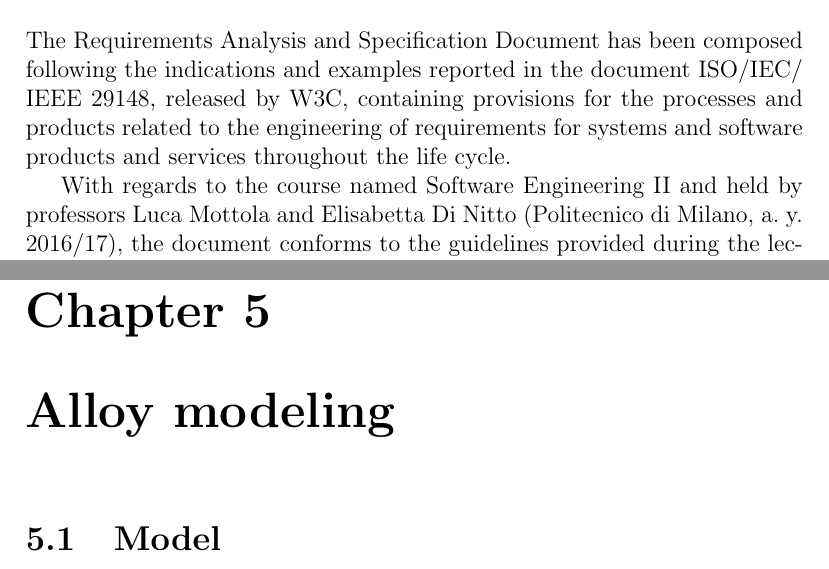
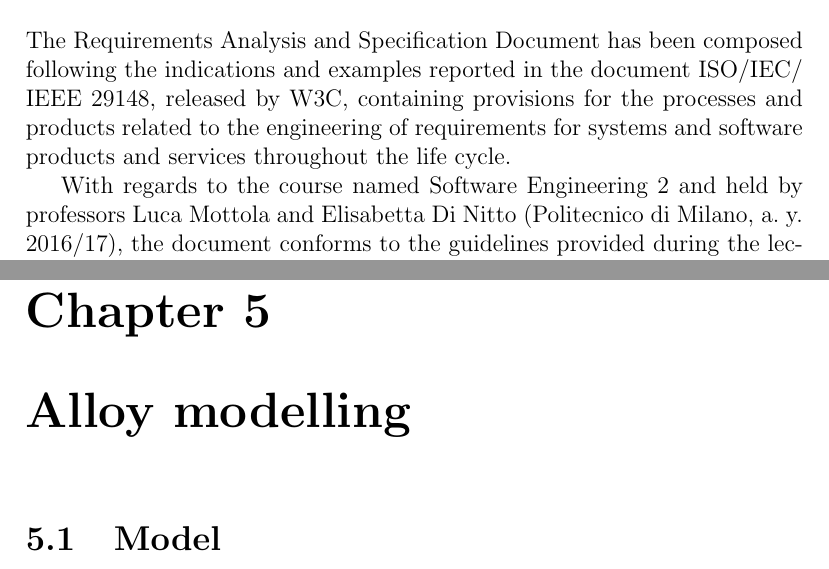
Before and after one commit to JagadeshManivannan/SoftwareEngg2DevOps, a LaTeX book (rasd/rasd.tex, which reads rasd/chapters/alloy.tex, rasd/chapters/introduction.tex): two parts of pages 7 and 25 of 29, joined at a grey line, cut so that both start at the same text. Compiled offline with pdfLaTeX.

```diff
--- a/rasd/chapters/alloy.tex
+++ b/rasd/chapters/alloy.tex
@@ -1,4 +1,4 @@
-\chapter{Alloy modeling}
+\chapter{Alloy modelling}
 
 \section{Model}
 \begin{minted}[tabsize=4]{alloy}
--- a/rasd/chapters/introduction.tex
+++ b/rasd/chapters/introduction.tex
@@ -89,4 +89,4 @@
 \section{Reference documents}
 The Requirements Analysis and Specification Document has been composed following the indications and examples reported in the document ISO/IEC/ IEEE 29148, released by W3C, containing provisions for the processes and products related to the engineering of requirements for systems and software products and services throughout the life cycle.
 
-With regards to the course named Software Engineering II and held by professors Luca Mottola and Elisabetta Di Nitto (Politecnico di Milano, a.~y. 2016/17), the document conforms to the guidelines provided during the lectures and within the material of the course.
+With regards to the course named Software Engineering 2 and held by professors Luca Mottola and Elisabetta Di Nitto (Politecnico di Milano, a.~y. 2016/17), the document conforms to the guidelines provided during the lectures and within the material of the course.
```
Also changed, not shown: rasd/chapters/frontespizio.tex (+1 -1 lines), README.md, rasd/rasd.pdf.
